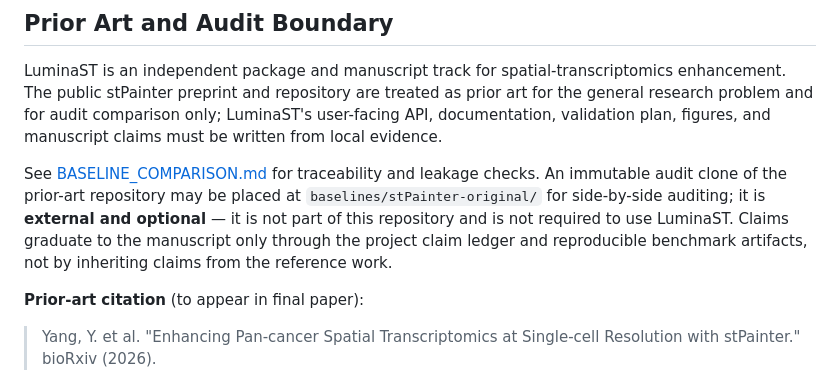
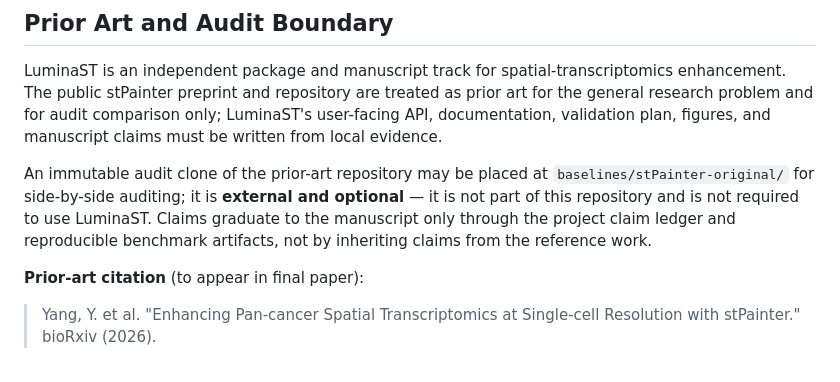
Before and after one commit to PeterPonyu/lumina-st, a Markdown page: README.md, the part around the change. GitHub-like rendering.

Commit message:
docs: drop stale link to removed BASELINE_COMPARISON.md in prior-art section

```diff
--- a/README.md
+++ b/README.md
@@ -60,7 +60,7 @@ This architecture defines the local LuminaST implementation surface. Publication
 
 LuminaST is an independent package and manuscript track for spatial-transcriptomics enhancement. The public stPainter preprint and repository are treated as prior art for the general research problem and for audit comparison only; LuminaST's user-facing API, documentation, validation plan, figures, and manuscript claims must be written from local evidence.
 
-See [BASELINE_COMPARISON.md](./BASELINE_COMPARISON.md) for traceability and leakage checks. An immutable audit clone of the prior-art repository may be placed at `baselines/stPainter-original/` for side-by-side auditing; it is **external and optional** — it is not part of this repository and is not required to use LuminaST. Claims graduate to the manuscript only through the project claim ledger and reproducible benchmark artifacts, not by inheriting claims from the reference work.
+An immutable audit clone of the prior-art repository may be placed at `baselines/stPainter-original/` for side-by-side auditing; it is **external and optional** — it is not part of this repository and is not required to use LuminaST. Claims graduate to the manuscript only through the project claim ledger and reproducible benchmark artifacts, not by inheriting claims from the reference work.
 
 **Prior-art citation** (to appear in final paper):
 > Yang, Y. et al. "Enhancing Pan-cancer Spatial Transcriptomics at Single-cell Resolution with stPainter." bioRxiv (2026).
```
